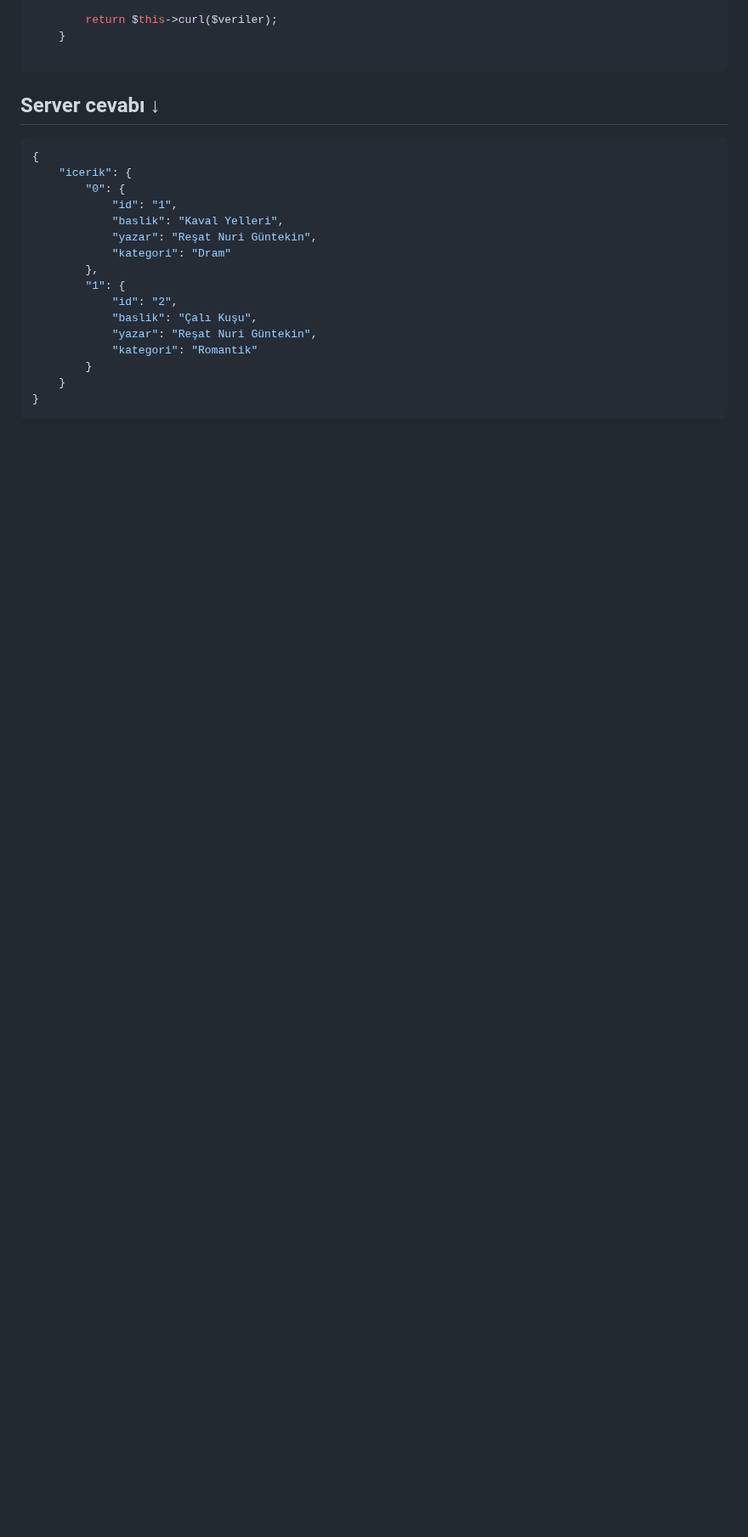
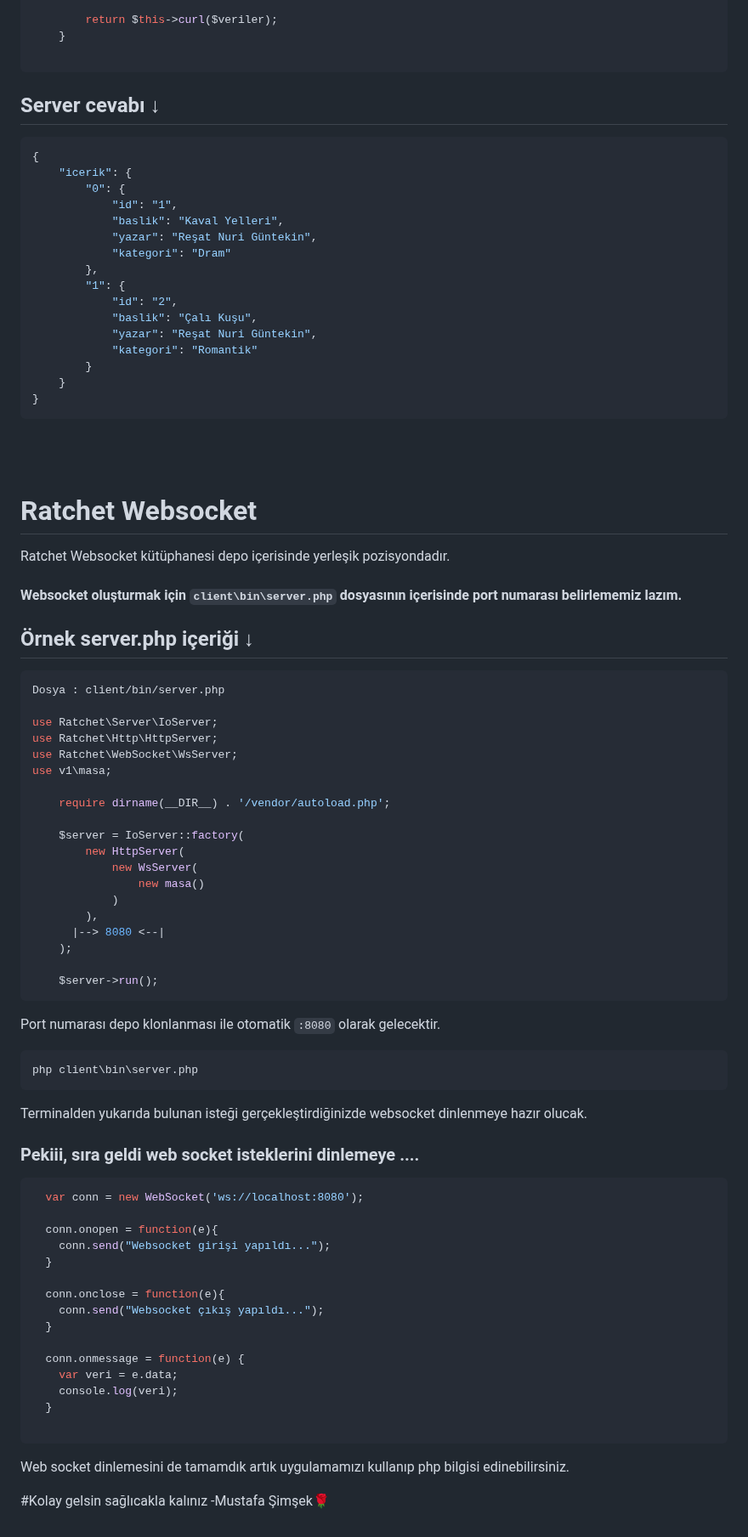
Before and after one commit to mustafa-php/kutuphane-sistemi-rest-api-websocket, a Markdown page: README.md, the part around one of its changes. Shown at 85% size. Drawn GitHub-style; blank space fills up the shorter version.

````diff
--- a/README.md
+++ b/README.md
@@ -101,3 +101,61 @@ file : istek.php
     }
 }
 ```
+\
+&nbsp;
+# Ratchet Websocket
+
+Ratchet Websocket kütüphanesi depo içerisinde yerleşik pozisyondadır.
+
+#### Websocket oluşturmak için ``client\bin\server.php`` dosyasının içerisinde port numarası belirlememiz lazım.
+
+## Örnek server.php içeriği &darr;
+```php
+Dosya : client/bin/server.php
+
+use Ratchet\Server\IoServer;
+use Ratchet\Http\HttpServer;
+use Ratchet\WebSocket\WsServer;
+use v1\masa;
+
+    require dirname(__DIR__) . '/vendor/autoload.php';
+
+    $server = IoServer::factory(
+        new HttpServer(
+            new WsServer(
+                new masa()
+            )
+        ),
+      |--> 8080 <--|
+    );
+
+    $server->run();
+```
+Port numarası depo klonlanması ile otomatik ``:8080`` olarak gelecektir.
+
+    php client\bin\server.php
+
+Terminalden yukarıda bulunan isteği gerçekleştirdiğinizde websocket dinlenmeye hazır olucak.
+### Pekiii, sıra geldi web socket isteklerini dinlemeye ....
+
+```js
+  var conn = new WebSocket('ws://localhost:8080');
+
+  conn.onopen = function(e){
+    conn.send("Websocket girişi yapıldı...");
+  }
+
+  conn.onclose = function(e){
+    conn.send("Websocket çıkış yapıldı...");
+  }
+
+  conn.onmessage = function(e) {
+    var veri = e.data;
+    console.log(veri);
+  }
+
+```
+
+Web socket dinlemesini de tamamdık artık uygulamamızı kullanıp php bilgisi edinebilirsiniz.
+
+#Kolay gelsin sağlıcakla kalınız -Mustafa Şimşek🌹
````
Also changed, not shown: other parts of README.md (+1 -1 lines).
